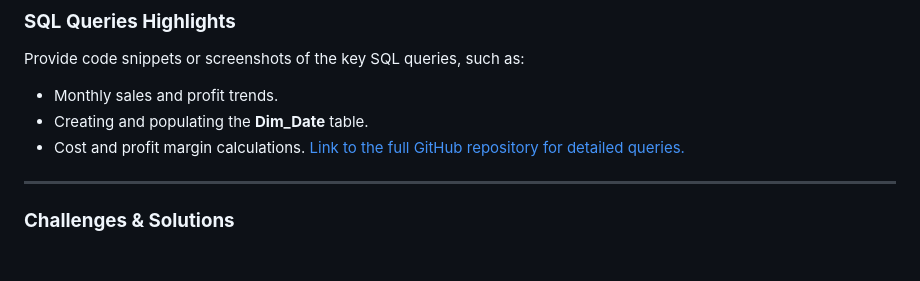
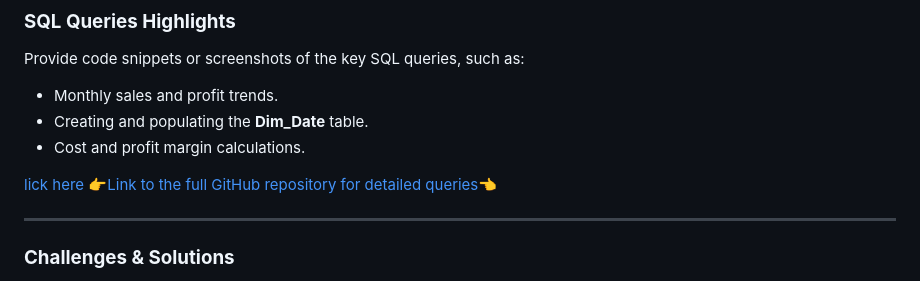
Before and after one commit to Tibson-spec/Adedotun-Toheeb-Portfolio, a Markdown page: README.md, the part around one of its changes. Drawn GitHub-style; blank space fills up the shorter version.

```diff
--- a/README.md
+++ b/README.md
@@ -98,7 +99,8 @@ Provide code snippets or screenshots of the key SQL queries, such as:
 - Monthly sales and profit trends.
 - Creating and populating the **Dim_Date** table.
 - Cost and profit margin calculations.
-[Link to the full GitHub repository for detailed queries.](https://github.com/Tibson-spec/Sample-Superstore-Dataset-Project)
+
+[lick here 👉Link to the full GitHub repository for detailed queries👈](https://github.com/Tibson-spec/Sample-Superstore-Dataset-Project)
 
 ---
 
```
Also changed, not shown: other parts of README.md (+1 -0 lines).
